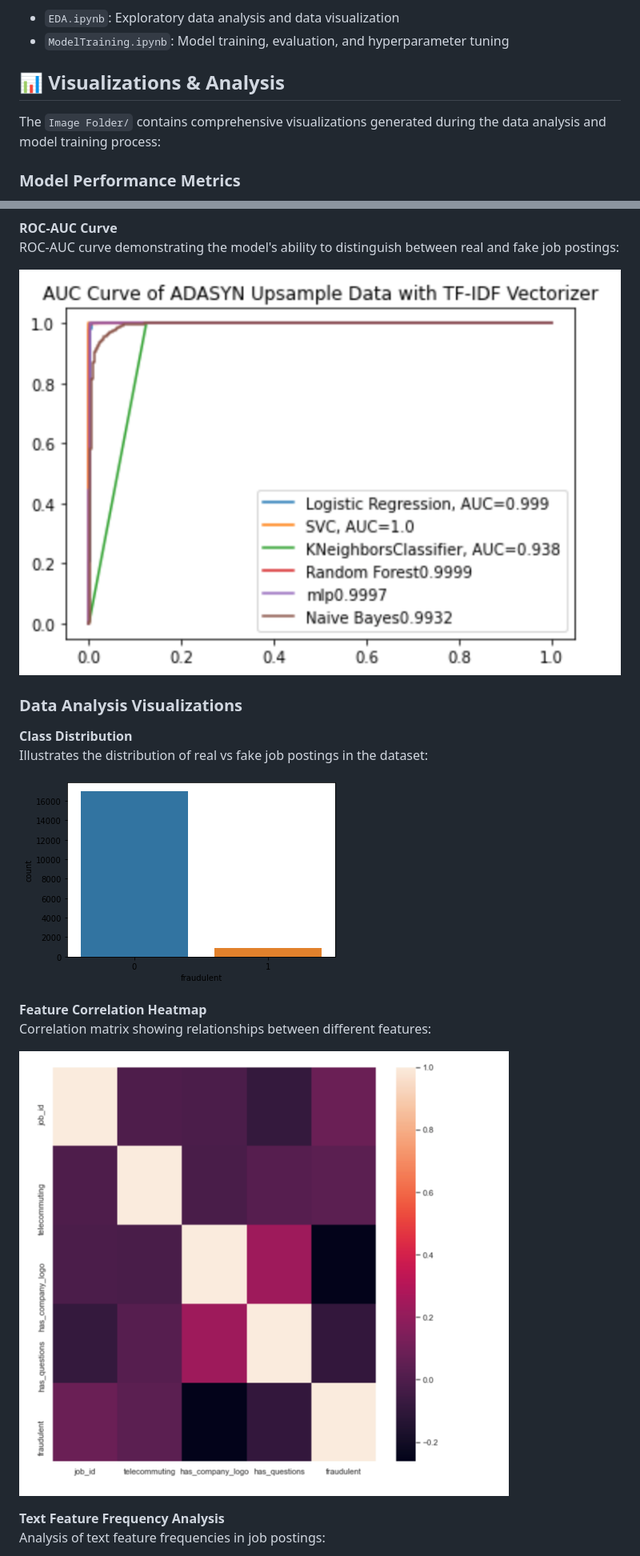
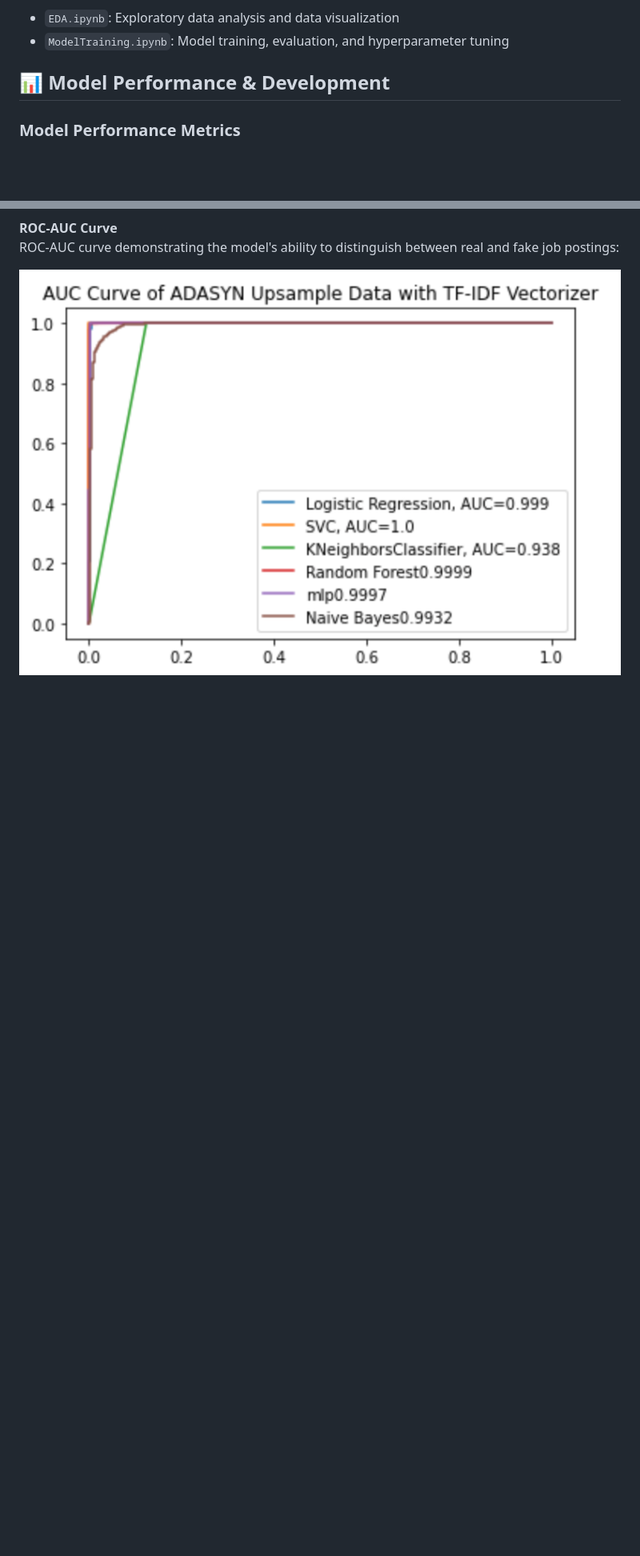
Before and after one commit to M-VIG-NESH/Fake-Job-postings-detection-ML-NLP, a Markdown page: README.md, 2 parts joined by grey strips. Shown at 80% size. Rendered like a GitHub page; blank space fills up the shorter version.

```diff
--- a/README.md
+++ b/README.md
@@ -131,9 +131,7 @@ The model training process is documented in the Jupyter notebooks:
 - `EDA.ipynb`: Exploratory data analysis and data visualization
 - `ModelTraining.ipynb`: Model training, evaluation, and hyperparameter tuning
 
-## 📊 Visualizations & Analysis
-
-The `Image Folder/` contains comprehensive visualizations generated during the data analysis and model training process:
+## 📊 Model Performance & Development
 
 ### Model Performance Metrics
 
@@ -146,19 +144,3 @@ Shows the model's prediction accuracy across true positives, false positives, tr
 ROC-AUC curve demonstrating the model's ability to distinguish between real and fake job postings:
 
 ![AUC Curve](Image%20Folder/AUC_Curve_of%20ADASYN_TF-IDF.png)
-
-### Data Analysis Visualizations
-
-**Class Distribution**
-Illustrates the distribution of real vs fake job postings in the dataset:
-
-![Class Imbalance](Image%20Folder/classimbalance.png)
-
-**Feature Correlation Heatmap**
-Correlation matrix showing relationships between different features:
-
-![Heatmap](Image%20Folder/heatmap.png)
-
-**Text Feature Frequency Analysis**
-Analysis of text feature frequencies in job postings:
-
```
Also changed, not shown: other parts of README.md (+0 -24 lines).
